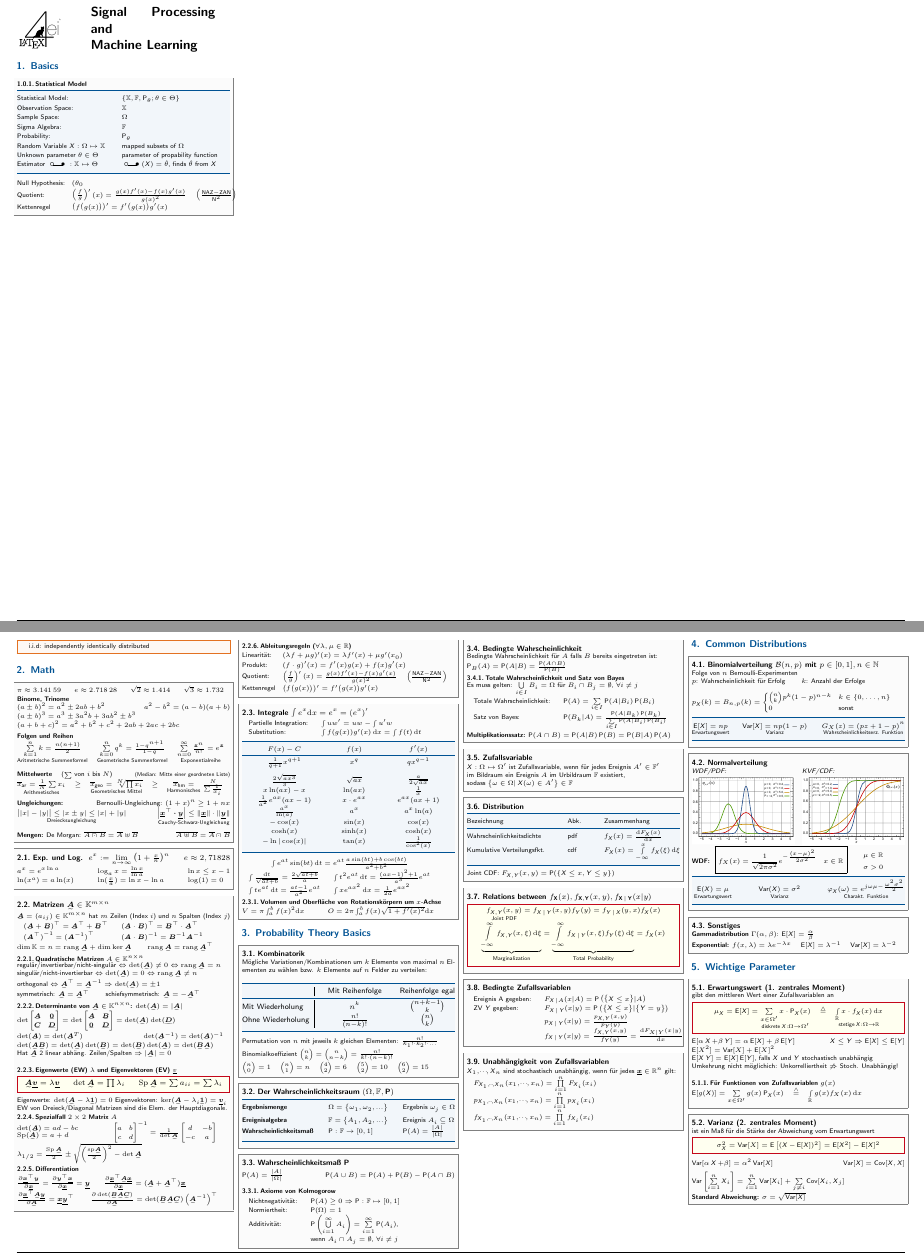
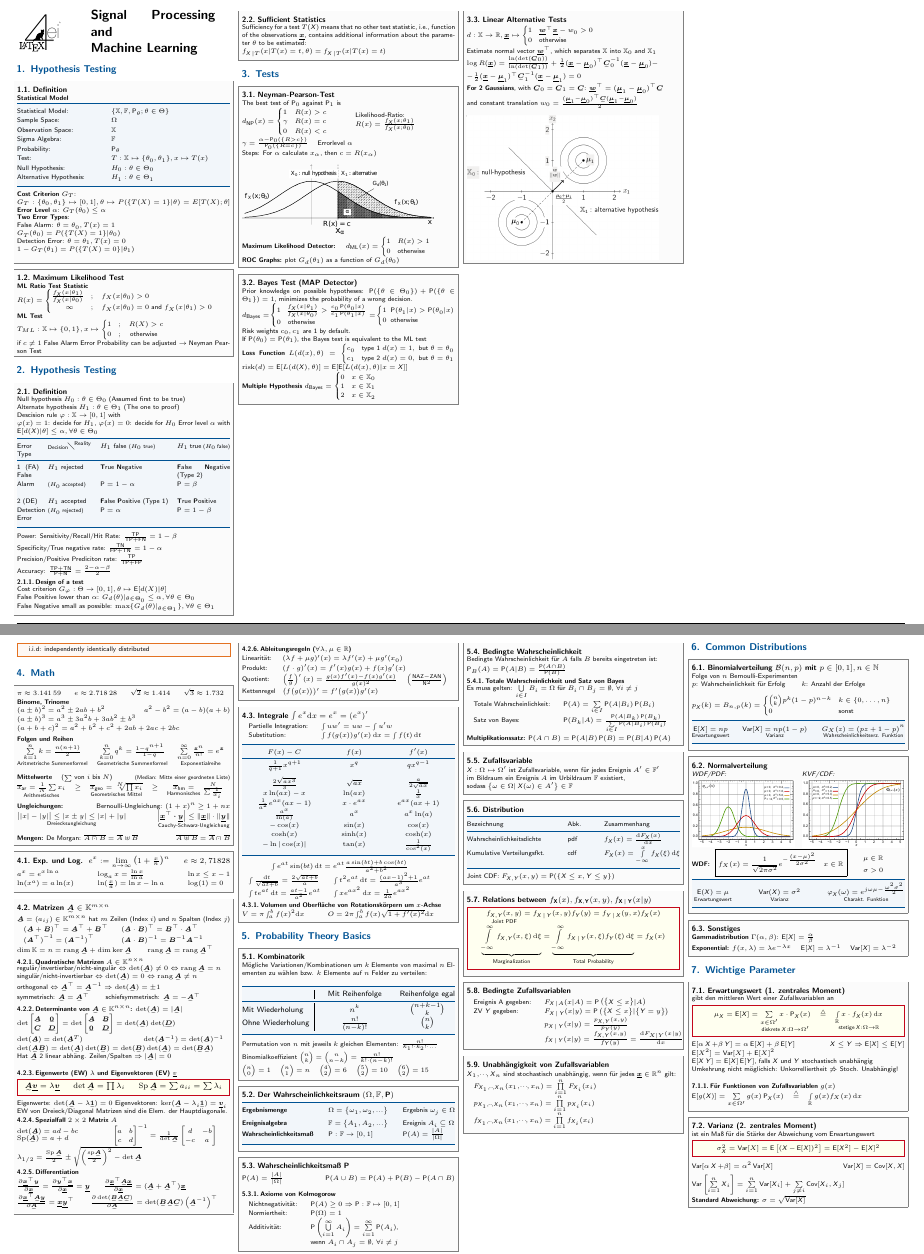
Before and after one commit to SeboDW/SPML_FS, a LaTeX document (SPML.tex): two parts of pages 1 and 2 of 5, joined at a grey line, cut at the place of the change. The pictures show the PDF file SPML.pdf that the author committed with the source.

Commit message:
angefangen mit Hypothesis Testing, Definitionen, ML Test

```diff
--- a/SPML.tex
+++ b/SPML.tex
@@ -65,11 +65,13 @@
 
 % Section
 % ----------------------------------------------------------------------
-\section{Basics}
+\section{Hypothesis Testing}
 % ======================================================================
 
 \begin{sectionbox}
-	\subsubsection{Statistical Model}
+	\subsection{Definition}
+	\textbf{Statistical Model}
 	\begin{tablebox}{lll}
-		Statistical Model: & $\{\mathbb X, \mathbb F, \P_θ ; θ ∈ Θ\}$  \\
+		Statistical Model: & $\{\mathbb X, \mathbb F, \P_θ ; θ \in \Theta\}$  \\
+		Sample Space: & $Ω$\\
 		Observation Space: & $\mathbb X$\\
@@ -77,17 +78,34 @@
 		Sigma Algebra: & $\mathbb F$ \\
-		Probability: & $\P_{\theta}\\
-		Random Variable $\X: Ω \mapsto \mathbb X$ & mapped subsets of $Ω$\\
+		Probability: & $\P_{\theta}$\\
+		Test: & $T:\mathbb X \mapsto \{\theta_{0},\theta_{1}\}, x \mapsto T(x)$\\
+		Null Hypothesis: & $H_0: \theta \in \Theta_0 $  \\
+		Alternative Hypothesis: &  $H_1: \theta \in \Theta_1 $\\
+	\end{tablebox}
+	\textbf{Cost Criterion $G_T$}:\\
+	$G_T : \{\theta_0,\theta_1\} \mapsto [0,1], \theta \mapsto P(\{T(X)=1\}|\theta)=E[T(X);\theta]$
+	\textbf{Error Level $\alpha$}: $G_T(\theta_0) \leq \alpha$\\
+	\textbf{Two Error Types}:\\
+	False Alarm: $\theta = \theta_0, T(x)=1\\
+	G_T(\theta_0)=P(\{T(X)=1\}|\theta_0)$\\
+	Detection Error: $\theta = \theta_1, T(x)=0\\
+	1-G_T(\theta_1)=P(\{T(X)=0\}|\theta_1)$\\
+
+\end{sectionbox}
 
 
-		Unknown parameter $θ ∈ Θ$ & parameter of propability function\\
-		Estimator $\T: \mathbb X \mapsto Θ$ & $\T(\X) = \hat{θ}$, finds $\hat{θ}$ from $\X$\\
-	\end{tablebox}
-	\begin{tabular}{@{}l@{\quad}ll@{}}
-
-		 Null Hypothesis: & $(\theta_{0}$\\
-		Quotient: & $\left(\frac{f}{g}\right)' (x) = \frac{g(x)f'(x) -f(x) g'(x)}{g(x)^2}$ \quad $\left(\frac{\text{NAZ}-\text{ZAN}}{\text{N}^2}\right)$\\
-		Kettenregel & $\left( f\bigl(g(x)\bigr) \right)' = f'\bigl(g(x)\bigr) g'(x)$\\
-	\end{tabular}
+\begin{sectionbox}
+	\subsection{Maximum Likelihood Test}
+	\textbf{ML Ratio Test Statistic}\\
+	$R(x) = \begin{cases}
+		\frac{f_{\X}(x|θ_1)}{f_{\X}(x|θ_0)}&;\quad f_X(x|\theta_0)>0\\
+		\quad\quad\infty&;\quad f_X(x|\theta_0)=0$ and $f_X(x|\theta_1)>0
+	\end{cases}$\\
+	\textbf{ML Test}\\
+	$T_{ML} : \mathbb{X} \mapsto \{0,1\}, x\mapsto \begin{cases}
+		1&;\quad R(X)>c\\
+		0&;\quad$ otherwise
+	$\end{cases}$\\
+	if $c \ne 1$ False Alarm Error Probability can be adjusted $\rightarrow$ Neyman Pearson Test
 \end{sectionbox}
 
 
@@ -95,6 +113,102 @@
 
 
 
+
+% Section
+% ----------------------------------------------------------------------
+\section{Hypothesis Testing}
+
+
+\begin{sectionbox}
+\subsection{Definition}
+
+Null hypothesis $H_0: θ ∈ Θ_0$ (Assumed first to be true)\\
+Alternate hypothesis $H_1: θ ∈ Θ_1$ (The one to proof) \\
+Descision rule $φ: \mathbb X \ra [0, 1]$ with \\
+$φ(x) = 1$: decide for $H_1$, $φ(x) = 0$: decide for $H_0$
+Error level $α$ with $\E[d(\X)|θ] \le α, ∀θ∈Θ_0$
+
+\begin{tablebox}{p{7mm}llp{17mm}}
+Error Type & ${}_{\text{Decision}}$\!{\large $\diagdown$}\!${}^{\text{Reality}}$ & $H_1$ false {\small ($H_0$ true)} & $H_1$ true {\small ($H_0$ false)}
+\\ \cmrule
+1 (FA) False& $H_1$ rejected & \textbf{T}rue \textbf{N}egative & \textbf{F}alse \textbf{N}egative (Type 2)
+\\
+Alarm & \small ($H_0$ accepted) & $\P = 1-α$  & $\P = β$
+\\[1em]
+2 (DE) & $H_1$ accepted & \textbf{F}alse \textbf{P}ositive (Type 1) & \textbf{T}rue \textbf{P}ositive
+\\
+Detection Error & \small($H_0$ rejected) & $\P = α$ & $\P = 1-β$
+\end{tablebox}
+Power:
+Sensitivity/Recall/Hit Rate: $\frac{\text{TP}}{\text{TP}+\text{FN}}=1-β$\\
+Specificity/True negative rate: $\frac{\text{TN}}{\text{FP}+\text{TN}}=1-α$\\
+Precision/Positive Prediciton rate: $\frac{\text{TP}}{\text{TP}+\text{FP}}$\\
+Accuracy: $\frac{\text{TP} + \text{TN}}{\text{P}+\text{N}} = \frac{2-α-β}{2}$
+
+
+\subsubsection{Design of a test}
+Cost criterion $G_{φ}: Θ \ra [0, 1], θ \mapsto \E[d(X)|θ]$\\
+False Positive lower than $α$: $G_d(θ)|_{θ∈Θ_0} ≤ α, ∀ θ ∈ Θ_0$\\
+False Negative small as possible: $\max \{G_d(θ)|_{θ∈Θ_1}\}, ∀ θ ∈ Θ_1$
+\end{sectionbox}
+
+
+
+\begin{sectionbox}
+\subsection{Sufficient Statistics}
+Sufficiency for a test $T(\X)$ means that no other test statistic, i.e., function of the observations $\vec x$,
+contains additional information about the parameter $θ$ to be estimated:\\
+$f_{\X|T} (x|T(x) = t, θ) = f_{\X|T}(x|T (x) = t)$
+
+\end{sectionbox}
+
+
+% Section
+% ----------------------------------------------------------------------
+\section{Tests}
+
+\begin{sectionbox}
+\subsection{Neyman-Pearson-Test}
+The best test of $\P_0$ against $\P_1$ is\\
+\parbox{15em}{$d_{\ir NP}(x) = \begin{cases} 1 & R(x) > c\\ γ & R(x) = c \\ 0 & R(x) < c \end{cases}$} \quad \parbox{15em}{ Likelihood-Ratio: \\ $R(x) = \frac{f_{\X}(x; θ_1)}{f_{\X}(x; θ_0)}$ }\\
+$γ = \frac{α - \P_0(\{R > c\})}{\P_0(\{R = c\})}$ \quad Errorlevel $α$\\
+Steps: For $α$ calculate $x_{α}$, then $c = R(x_{α})$\\
+\\
+\includegraphics[width = 0.9\columnwidth]{tests}
+
+\textbf{Maximum Likelihood Detector:} \quad
+$d_{\ir ML}(x) = \begin{cases} 1 & R(x) > 1 \\ 0 & \text{otherwise} \end{cases}$\\
+\textbf{ROC Graphs:} plot $G_d(θ_1)$ as a function of $G_d(θ_0)$
+\end{sectionbox}
+
+
+\begin{sectionbox}
+\subsection{Bayes Test (MAP Detector)}
+Prior knowledge on possible hypotheses: $\P(\{θ ∈ Θ_0 \}) + \P(\{θ ∈ Θ_1\}) = 1$, minimizes the probability of a wrong
+decision.\\
+$d_{\ir Bayes} =\! \begin{cases} 1& \!\frac{f_{\X}(x|θ_1)}{f_{\X}(x|θ_0)} > \frac{c_0 \P(θ_0|x)}{c_1 \P(θ_1|x)}\\ 0 & \text{otherwise} \end{cases}$
+$=\! \begin{cases} 1&\!\! \P(θ_1|x) > \P(θ_0|x) \\ 0 &\!\! \text{otherwise} \end{cases}$
+Risk weights $c_0,c_1$ are 1 by default.\\
+If $\P(θ_0) = \P(θ_1)$, the Bayes test is equivalent to the ML test\\
+\textbf{Loss Function} $L(d(x), θ) = \begin{cases} c_0 & \text{type 1 } d(x) = 1, \text{ but }θ = θ_0 \\ c_1 & \text{type 2 } d(x) = 0, \text{ but }θ = θ_1 \end{cases}$
+$\operatorname{risk}(d) = \E[L(d(\X), θ)] = \E [\E [L(d(x), θ)|x = \X ]]$\\
+\textbf{Multiple Hypothesis}
+$d_{\ir Bayes} = \begin{cases} 0 & x ∈ \mathbb X_0 \\ 1 & x ∈ \mathbb X_1 \\ 2 & x ∈ \mathbb X_2 \end{cases}$
+\end{sectionbox}
+
+
+\begin{sectionbox}
+\subsection{Linear Alternative Tests}
+$d: \mathbb X \ra \R, \vec x \mapsto \begin{cases} 1 & \vec w^\top \vec x - w_0 > 0 \\ 0 & \text{otherwise}\end{cases}$\\
+Estimate normal vector $\vec w^\top$, which separates $\mathbb X$ into $\mathbb X_0$ and $\mathbb X_1$\\
+$\log R(\vec x) = \frac{\ln(\det(\ma C_0))}{\ln(\det(\ma C_1))} + \frac{1}{2}(\vec x- \vec{μ}_0)^\top\ma C_0^{-1}(\vec x- \vec{μ}_0) -$ \\ $-\frac{1}{2}(\vec x- \vec{μ}_1)^\top\ma C_1^{-1}(\vec x- \vec{μ}_1) = 0$\\
+\textbf{For 2 Gaussians}, with $\ma C_0 = \ma C_1= \ma C$: $\vec w^\top = (\vec {μ}_1 - \vec{μ}_0)^\top \ma C$\\
+and constant translation $w_0 = \frac{(\vec {μ}_1 - \vec{μ}_0)^\top \ma C (\vec {μ}_1 - \vec{μ}_0)}{2}$\\
+
+
+% Bild aus Part7 p 197!!!
+\includegraphics[width = 0.9\columnwidth]{linest2}
+\end{sectionbox}
 
 
 
```
Also changed, not shown: SPML.pdf, SPML.tex (1 more changed lines).
